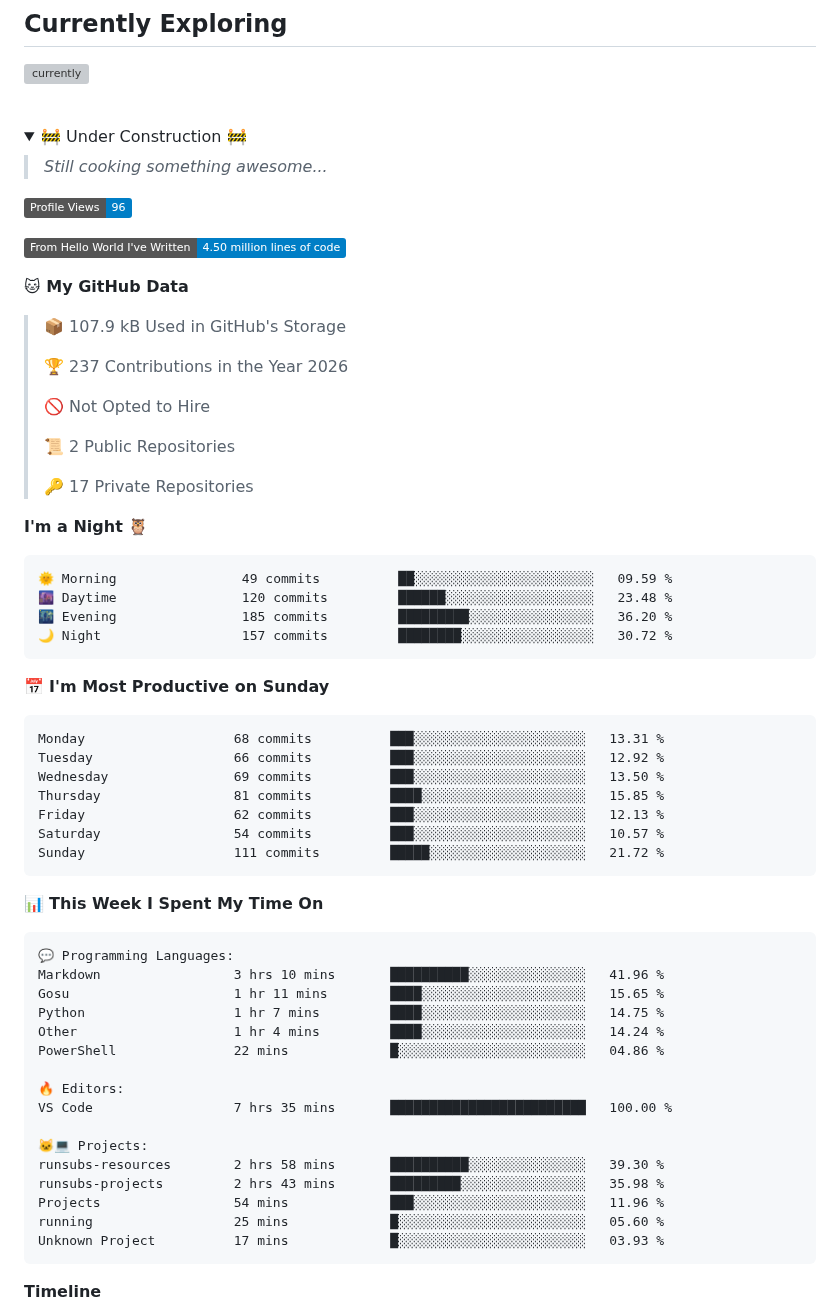
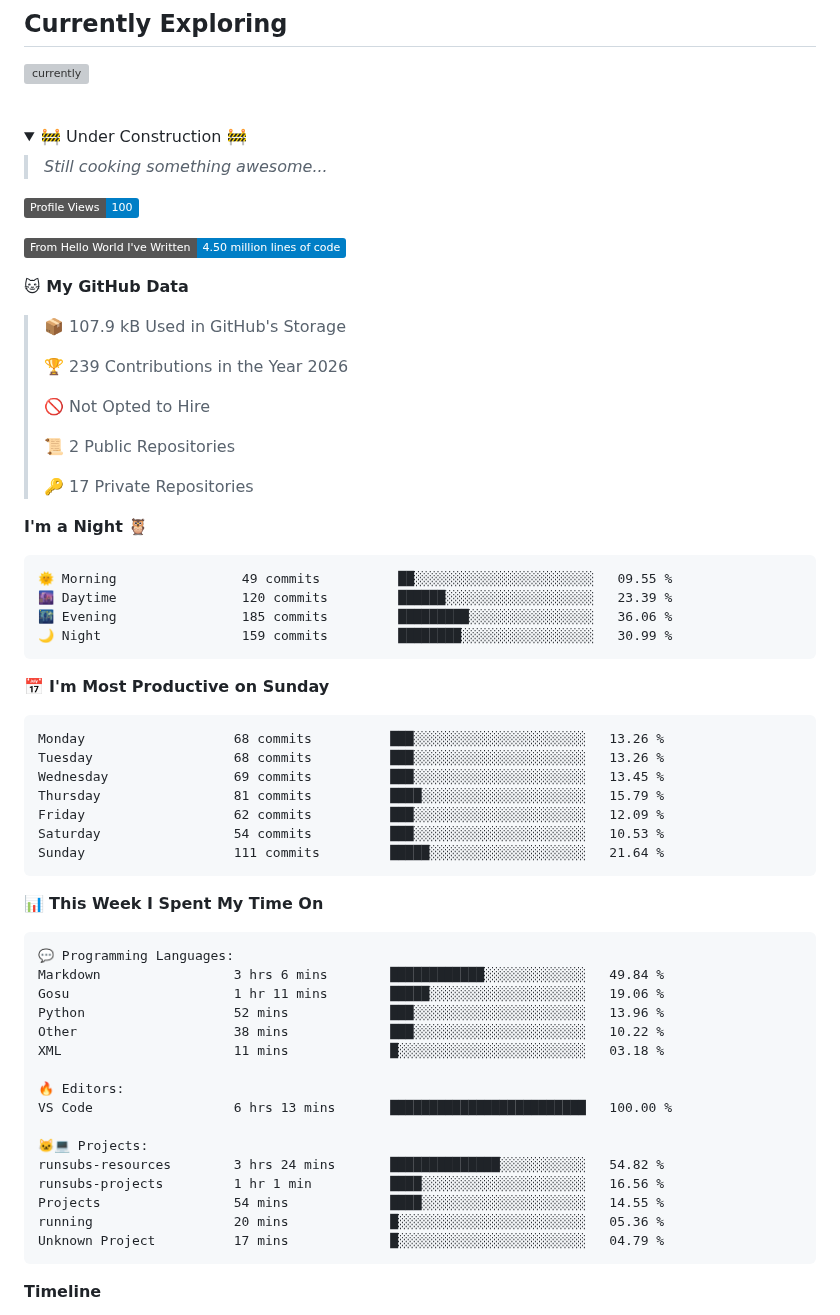
Before and after one commit to 9noyume/9noyume, a Markdown page: README.md, the part around one of its changes. Drawn GitHub-style; folded sections open; badges without logos; grey boxes are pictures that could not be loaded.

Commit message:
Updated with Dev Metrics

````diff
--- a/README.md
+++ b/README.md
@@ -26,7 +26,7 @@ but that's something you'll never know
 >*Still cooking something awesome...*
 
 <!--START_SECTION:waka-->
-![Profile Views](http://img.shields.io/badge/Profile%20Views-96-blue?style=flat)
+![Profile Views](http://img.shields.io/badge/Profile%20Views-100-blue?style=flat)
 
 ![Lines of code](https://img.shields.io/badge/From%20Hello%20World%20I%27ve%20Written-4.50%20million%20lines%20of%20code-blue?style=flat)
 
@@ -34,7 +34,7 @@ but that's something you'll never know
 
 > 📦 107.9 kB Used in GitHub's Storage
  >
-> 🏆 237 Contributions in the Year 2026
+> 🏆 239 Contributions in the Year 2026
  >
 > 🚫 Not Opted to Hire
  >
@@ -45,21 +45,21 @@ but that's something you'll never know
 **I'm a Night 🦉**
 
 ```text
-🌞 Morning                49 commits          ██░░░░░░░░░░░░░░░░░░░░░░░   09.59 %
-🌆 Daytime                120 commits         ██████░░░░░░░░░░░░░░░░░░░   23.48 %
-🌃 Evening                185 commits         █████████░░░░░░░░░░░░░░░░   36.20 %
-🌙 Night                  157 commits         ████████░░░░░░░░░░░░░░░░░   30.72 %
+🌞 Morning                49 commits          ██░░░░░░░░░░░░░░░░░░░░░░░   09.55 %
+🌆 Daytime                120 commits         ██████░░░░░░░░░░░░░░░░░░░   23.39 %
+🌃 Evening                185 commits         █████████░░░░░░░░░░░░░░░░   36.06 %
+🌙 Night                  159 commits         ████████░░░░░░░░░░░░░░░░░   30.99 %
 ```
 📅 **I'm Most Productive on Sunday**
 
 ```text
-Monday                   68 commits          ███░░░░░░░░░░░░░░░░░░░░░░   13.31 %
-Tuesday                  66 commits          ███░░░░░░░░░░░░░░░░░░░░░░   12.92 %
-Wednesday                69 commits          ███░░░░░░░░░░░░░░░░░░░░░░   13.50 %
-Thursday                 81 commits          ████░░░░░░░░░░░░░░░░░░░░░   15.85 %
-Friday                   62 commits          ███░░░░░░░░░░░░░░░░░░░░░░   12.13 %
-Saturday                 54 commits          ███░░░░░░░░░░░░░░░░░░░░░░   10.57 %
-Sunday                   111 commits         █████░░░░░░░░░░░░░░░░░░░░   21.72 %
+Monday                   68 commits          ███░░░░░░░░░░░░░░░░░░░░░░   13.26 %
+Tuesday                  68 commits          ███░░░░░░░░░░░░░░░░░░░░░░   13.26 %
+Wednesday                69 commits          ███░░░░░░░░░░░░░░░░░░░░░░   13.45 %
+Thursday                 81 commits          ████░░░░░░░░░░░░░░░░░░░░░   15.79 %
+Friday                   62 commits          ███░░░░░░░░░░░░░░░░░░░░░░   12.09 %
+Saturday                 54 commits          ███░░░░░░░░░░░░░░░░░░░░░░   10.53 %
+Sunday                   111 commits         █████░░░░░░░░░░░░░░░░░░░░   21.64 %
 ```
 
 
@@ -67,21 +67,21 @@ Sunday                   111 commits         █████░░░░░░
 
 ```text
 💬 Programming Languages:
-Markdown                 3 hrs 10 mins       ██████████░░░░░░░░░░░░░░░   41.96 %
-Gosu                     1 hr 11 mins        ████░░░░░░░░░░░░░░░░░░░░░   15.65 %
-Python                   1 hr 7 mins         ████░░░░░░░░░░░░░░░░░░░░░   14.75 %
-Other                    1 hr 4 mins         ████░░░░░░░░░░░░░░░░░░░░░   14.24 %
-PowerShell               22 mins             █░░░░░░░░░░░░░░░░░░░░░░░░   04.86 %
+Markdown                 3 hrs 6 mins        ████████████░░░░░░░░░░░░░   49.84 %
+Gosu                     1 hr 11 mins        █████░░░░░░░░░░░░░░░░░░░░   19.06 %
+Python                   52 mins             ███░░░░░░░░░░░░░░░░░░░░░░   13.96 %
+Other                    38 mins             ███░░░░░░░░░░░░░░░░░░░░░░   10.22 %
+XML                      11 mins             █░░░░░░░░░░░░░░░░░░░░░░░░   03.18 %
 
 🔥 Editors:
-VS Code                  7 hrs 35 mins       █████████████████████████   100.00 %
+VS Code                  6 hrs 13 mins       █████████████████████████   100.00 %
 
 🐱‍💻 Projects:
-runsubs-resources        2 hrs 58 mins       ██████████░░░░░░░░░░░░░░░   39.30 %
-runsubs-projects         2 hrs 43 mins       █████████░░░░░░░░░░░░░░░░   35.98 %
-Projects                 54 mins             ███░░░░░░░░░░░░░░░░░░░░░░   11.96 %
-running                  25 mins             █░░░░░░░░░░░░░░░░░░░░░░░░   05.60 %
-Unknown Project          17 mins             █░░░░░░░░░░░░░░░░░░░░░░░░   03.93 %
+runsubs-resources        3 hrs 24 mins       ██████████████░░░░░░░░░░░   54.82 %
+runsubs-projects         1 hr 1 min          ████░░░░░░░░░░░░░░░░░░░░░   16.56 %
+Projects                 54 mins             ████░░░░░░░░░░░░░░░░░░░░░   14.55 %
+running                  20 mins             █░░░░░░░░░░░░░░░░░░░░░░░░   05.36 %
+Unknown Project          17 mins             █░░░░░░░░░░░░░░░░░░░░░░░░   04.79 %
 ```
 
 **Timeline**
````
Also changed, not shown: other parts of README.md (+1 -1 lines), assets/bar_graph.png.
